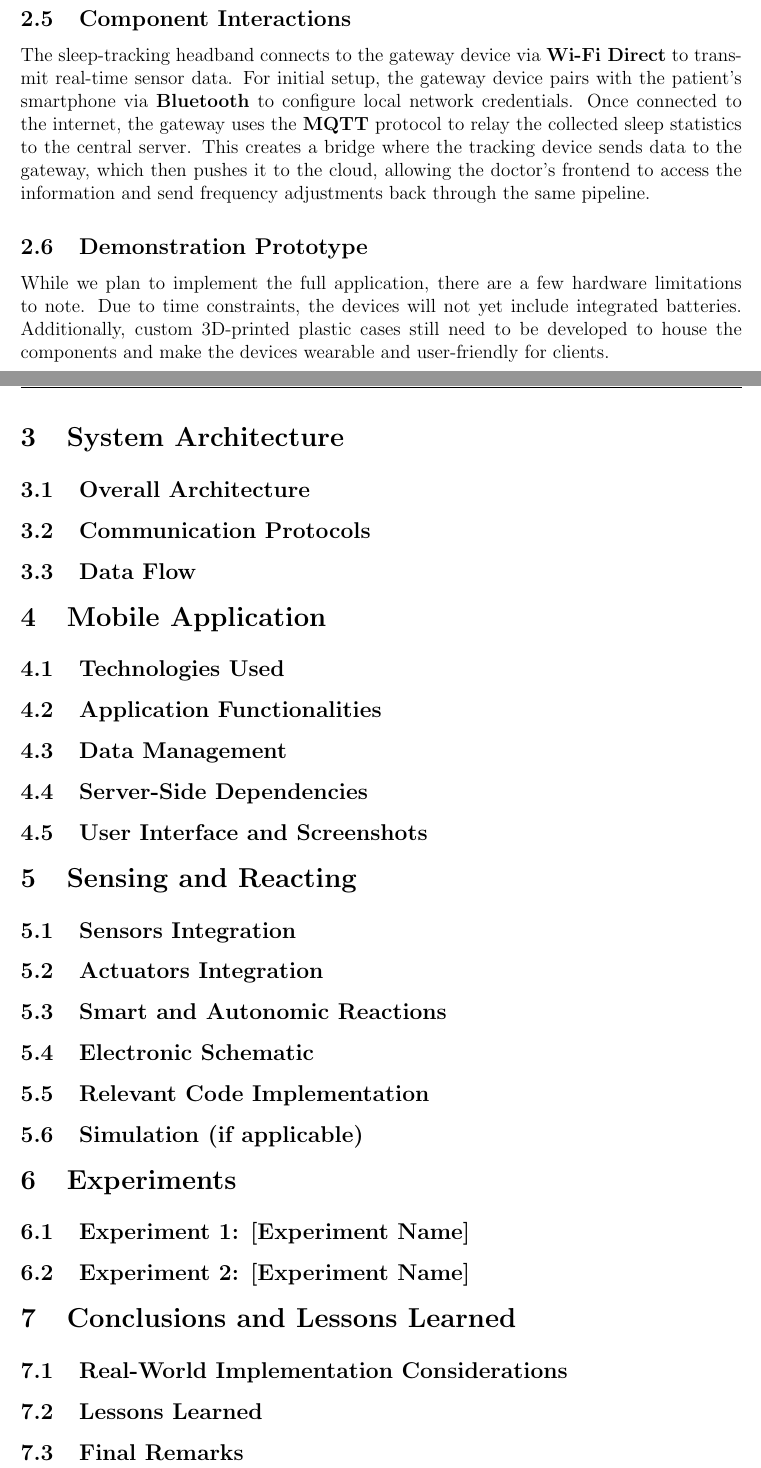
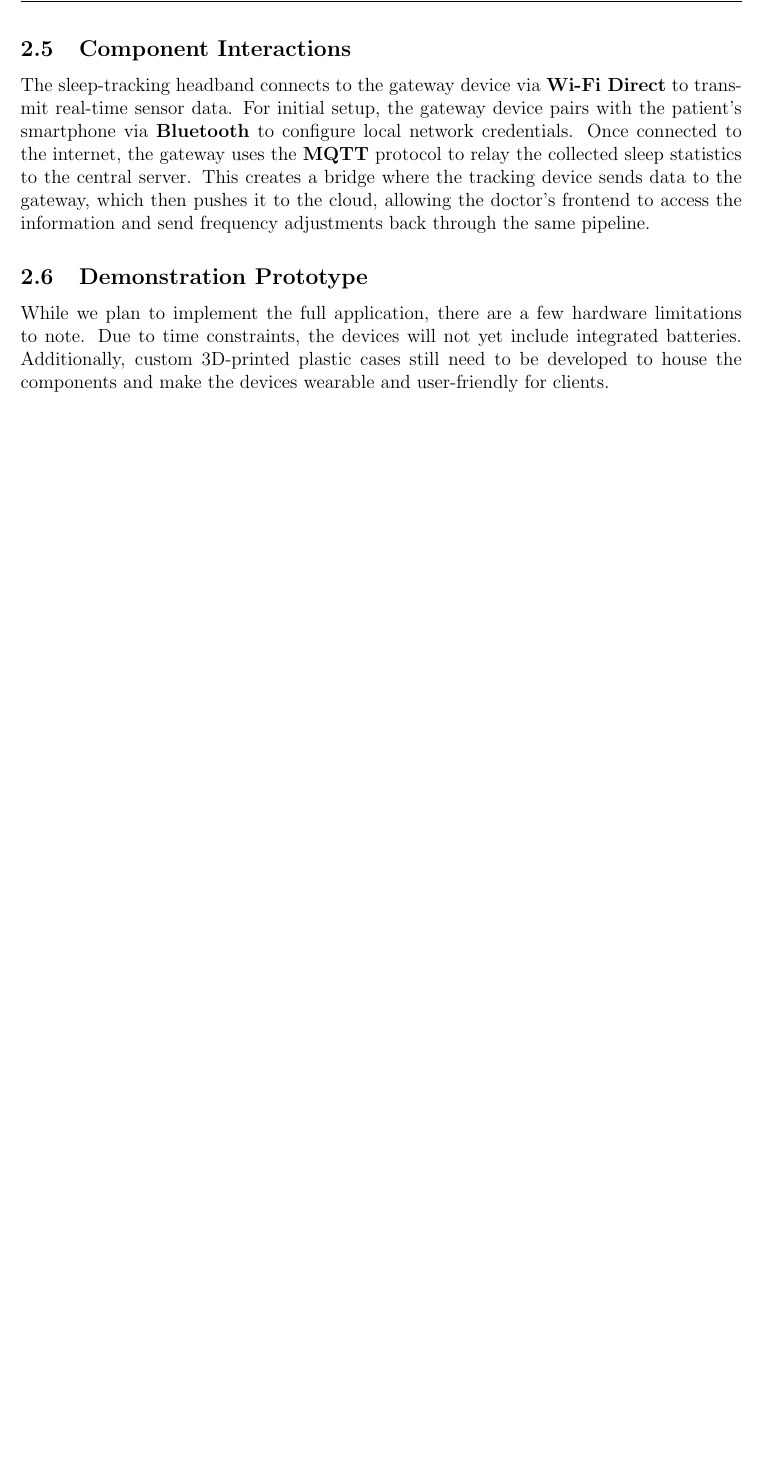
Before and after one commit to miguelflor/sleep-monitor, a LaTeX document (report/main.tex): two parts of pages 4 and 5 of 5 before the commit and part of page 4 of 4 after it, the two joined at a grey line, cut so that both start at the same text, the shorter picture padded with empty space. Compiled offline with pdfLaTeX.

Commit message:
chore: commented unused sections

```diff
--- a/report/main.tex
+++ b/report/main.tex
@@ -81,10 +81,10 @@
 % Include sections
 \input{sections/01_introduction}
 \input{sections/02_general_overview}
-\input{sections/03_system_architecture}
-\input{sections/04_mobile_application}
-\input{sections/05_sensing_and_reacting}
-\input{sections/06_experiments}
-\input{sections/07_conclusions}
+% \input{sections/03_system_architecture}
+% \input{sections/04_mobile_application}
+% \input{sections/05_sensing_and_reacting}
+% \input{sections/06_experiments}
+% \input{sections/07_conclusions}
 
 \end{document}
```
Also changed, not shown: report/sections/02_general_overview.tex (+0 -2 lines), report/main.pdf.
